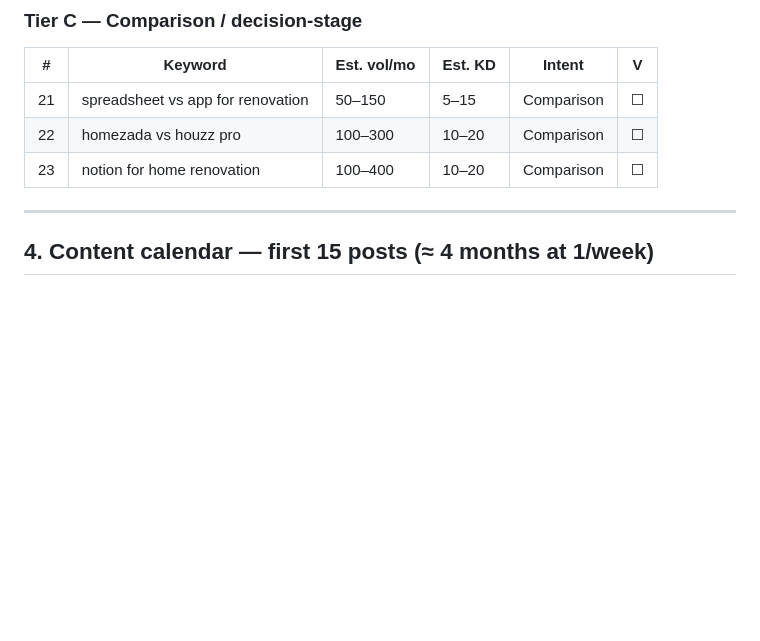
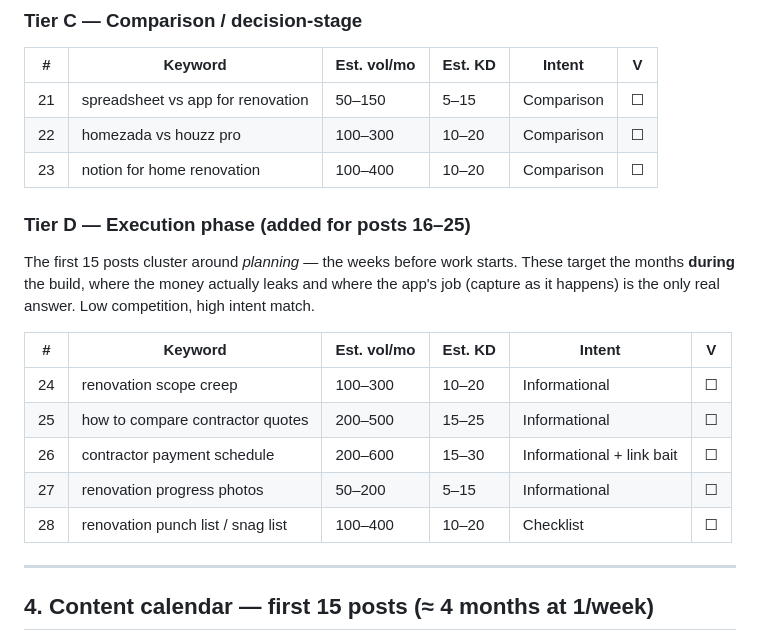
Before and after one commit to 12fdk/home-stories.12f.dk, a Markdown page: BLOG_CONTENT_PLAN.md, the part around one of its changes. Drawn GitHub-style; blank space fills up the shorter version.

```diff
--- a/BLOG_CONTENT_PLAN.md
+++ b/BLOG_CONTENT_PLAN.md
@@ -74,6 +74,18 @@ Estimates below are *educated guesses* — confirm with a real tool before sched
 | 22 | homezada vs houzz pro | 100–300 | 10–20 | Comparison | ☐ |
 | 23 | notion for home renovation | 100–400 | 10–20 | Comparison | ☐ |
 
+### Tier D — Execution phase (added for posts 16–25)
+
+The first 15 posts cluster around *planning* — the weeks before work starts. These target the months **during** the build, where the money actually leaks and where the app's job (capture as it happens) is the only real answer. Low competition, high intent match.
+
+| # | Keyword | Est. vol/mo | Est. KD | Intent | V |
+|---|---|---|---|---|---|
+| 24 | renovation scope creep | 100–300 | 10–20 | Informational | ☐ |
+| 25 | how to compare contractor quotes | 200–500 | 15–25 | Informational | ☐ |
+| 26 | contractor payment schedule | 200–600 | 15–30 | Informational + link bait | ☐ |
+| 27 | renovation progress photos | 50–200 | 5–15 | Informational | ☐ |
+| 28 | renovation punch list / snag list | 100–400 | 10–20 | Checklist | ☐ |
+
 ---
 
 ## 4. Content calendar — first 15 posts (≈ 4 months at 1/week)
```
Also changed, not shown: other parts of BLOG_CONTENT_PLAN.md (+29 -0 lines).
